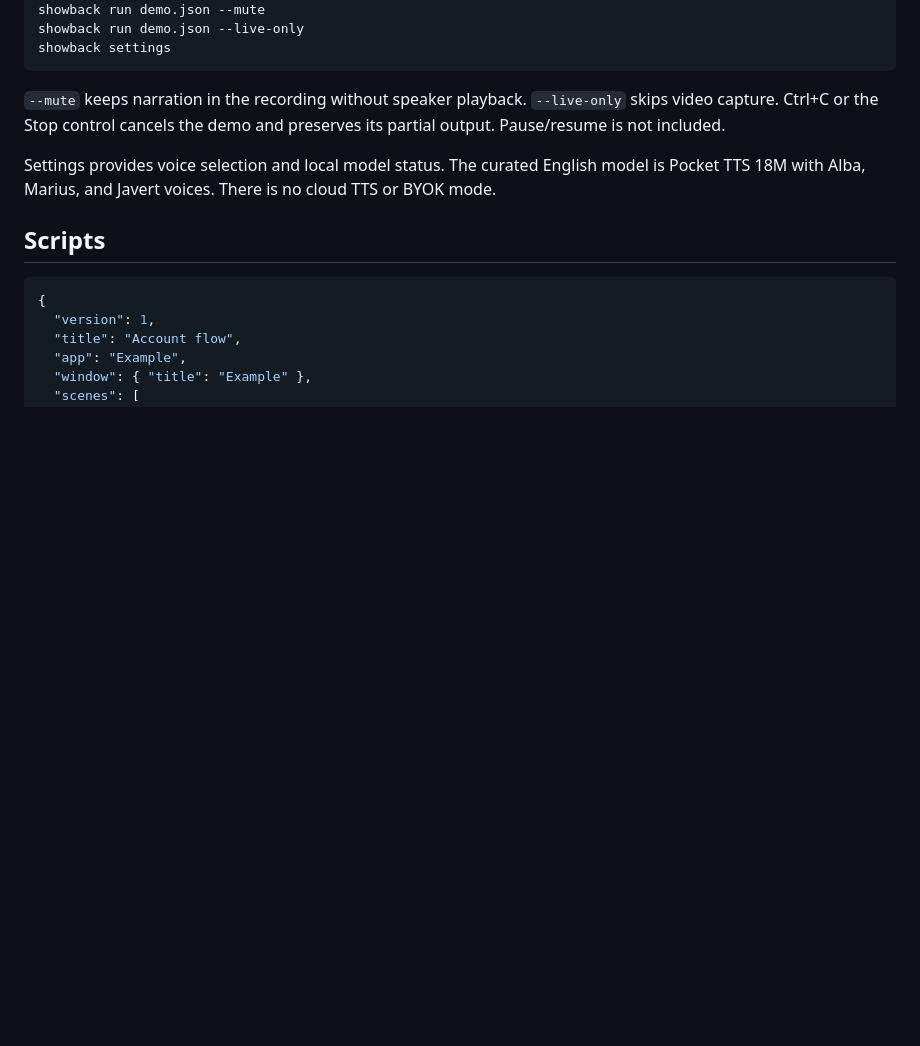
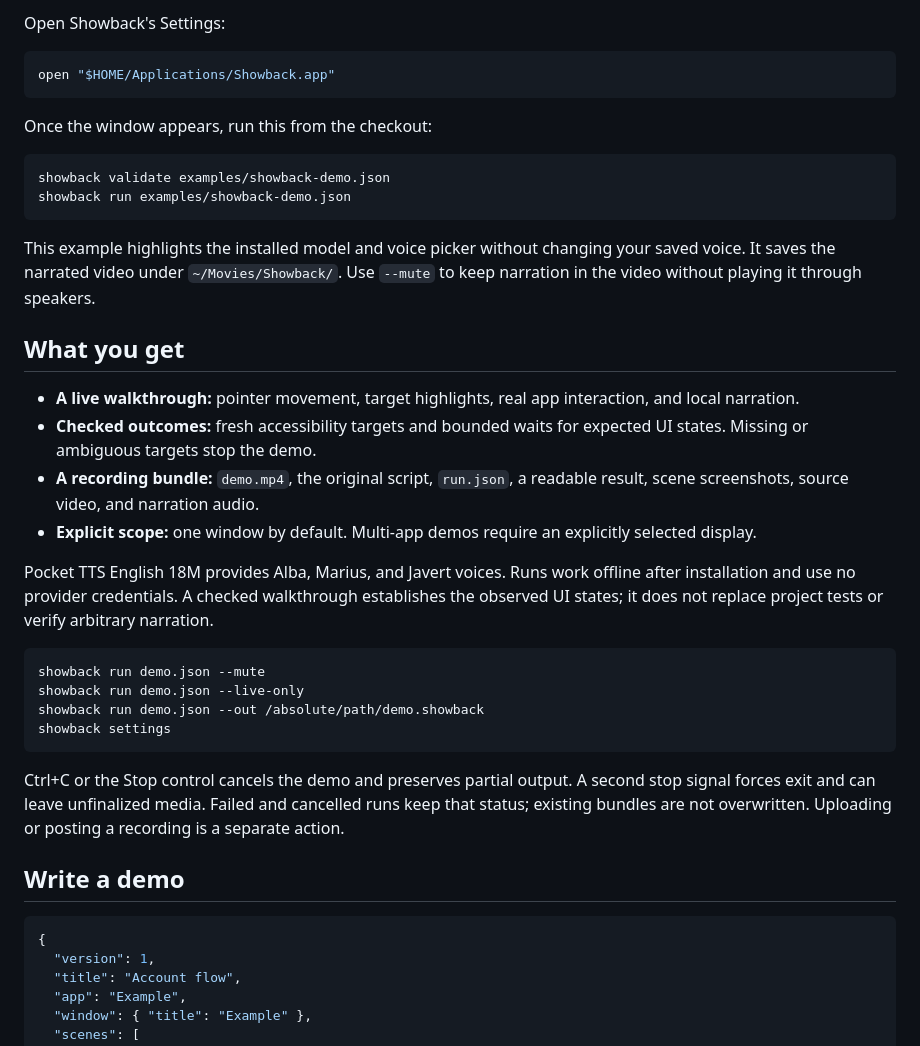
Before and after one commit to realtonypark/showback, a Markdown page: README.md, the part around one of its changes. Drawn GitHub-style; blank space fills up the shorter version.

````diff
--- a/README.md
+++ b/README.md
@@ -33,13 +52,37 @@ showback run demo.json
+Open Showback's Settings:
+
+```sh
+open "$HOME/Applications/Showback.app"
+```
+
+Once the window appears, run this from the checkout:
+
+```sh
+showback validate examples/showback-demo.json
+showback run examples/showback-demo.json
+```
+
+This example highlights the installed model and voice picker without changing your saved voice. It saves the narrated video under `~/Movies/Showback/`. Use `--mute` to keep narration in the video without playing it through speakers.
+
+## What you get
+
+- **A live walkthrough:** pointer movement, target highlights, real app interaction, and local narration.
+- **Checked outcomes:** fresh accessibility targets and bounded waits for expected UI states. Missing or ambiguous targets stop the demo.
+- **A recording bundle:** `demo.mp4`, the original script, `run.json`, a readable result, scene screenshots, source video, and narration audio.
+- **Explicit scope:** one window by default. Multi-app demos require an explicitly selected display.
+
+Pocket TTS English 18M provides Alba, Marius, and Javert voices. Runs work offline after installation and use no provider credentials. A checked walkthrough establishes the observed UI states; it does not replace project tests or verify arbitrary narration.
+
+```sh
 showback run demo.json --mute
 showback run demo.json --live-only
+showback run demo.json --out /absolute/path/demo.showback
 showback settings
 ```
 
-`--mute` keeps narration in the recording without speaker playback. `--live-only` skips video capture. Ctrl+C or the Stop control cancels the demo and preserves its partial output. Pause/resume is not included.
+Ctrl+C or the Stop control cancels the demo and preserves partial output. A second stop signal forces exit and can leave unfinalized media. Failed and cancelled runs keep that status; existing bundles are not overwritten. Uploading or posting a recording is a separate action.
 
-Settings provides voice selection and local model status. The curated English model is Pocket TTS 18M with Alba, Marius, and Javert voices. There is no cloud TTS or BYOK mode.
-
-## Scripts
+## Write a demo
 
 ```json
 {
````
Also changed, not shown: other parts of README.md (+47 -54 lines), .github/pull_request_template.md (added, +13 -0 lines), CONTRIBUTING.md (added, +59 -0 lines), SECURITY.md (added, +9 -0 lines), docs/getting-started.md (added, +65 -0 lines), docs/releasing.md (added, +15 -0 lines), examples/README.md (added, +68 -0 lines), .github/assets/demo.png (added), 8 other files.
